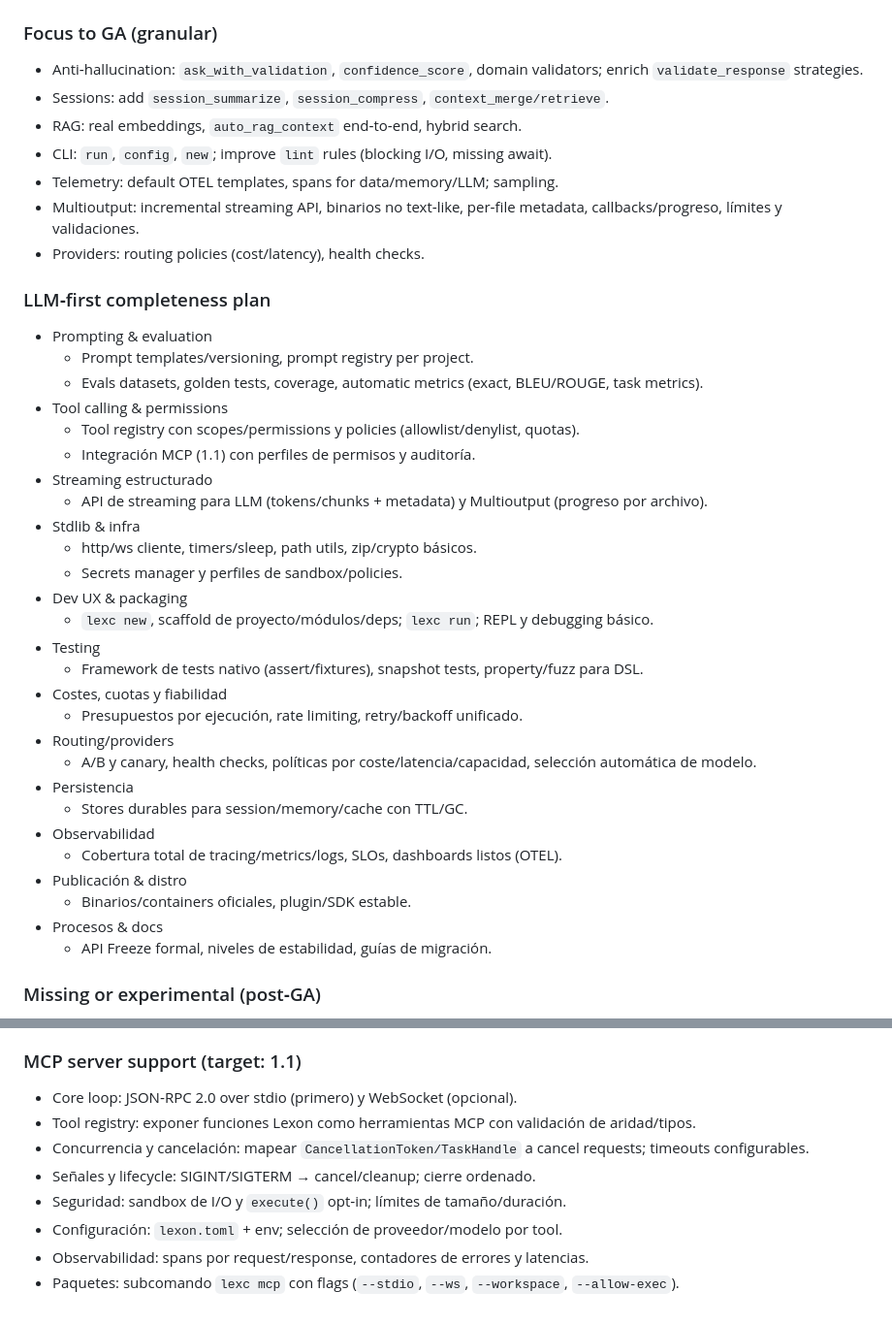
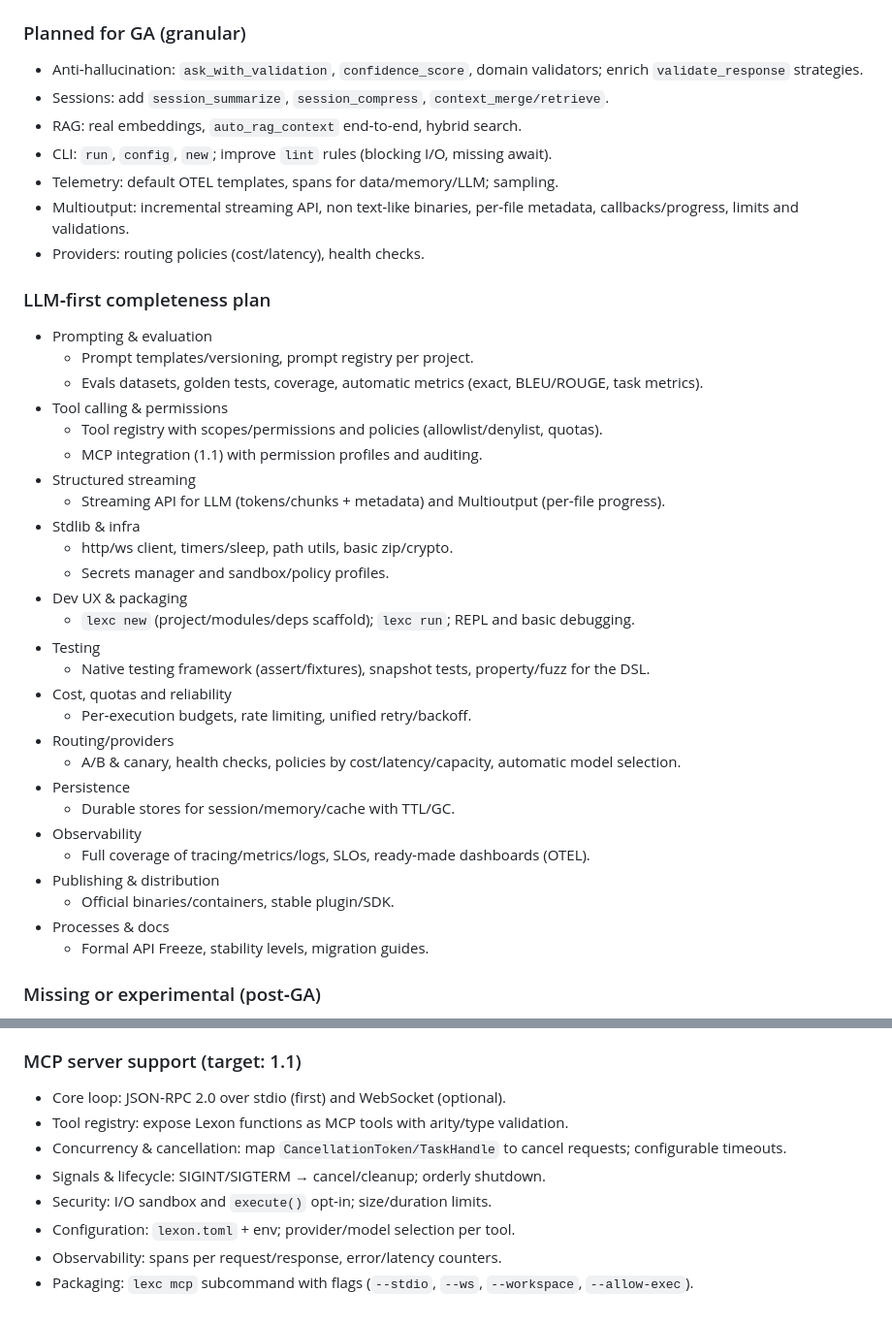
Before and after one commit to lexon-lang/lexon, a Markdown page: ROADMAP.md, 2 parts joined by grey strips. Shown at 97% size. Drawn GitHub-style.

Commit message:
RC: translate and align ROADMAP to English

```diff
--- a/ROADMAP.md
+++ b/ROADMAP.md
@@ -17,13 +17,13 @@ This is a snapshot for v1.0.0-rc.1. For the evolving plan, see the root ROADMAP.
 - Config: `set_default_model`, `get_provider_default`, `lexon.toml`.
 - Tooling: CLI `compile`, `bench`, `lint`; VSIX; CI in bundle.
 
-### Focus to GA (granular)
+### Planned for GA (granular)
 - Anti‑hallucination: `ask_with_validation`, `confidence_score`, domain validators; enrich `validate_response` strategies.
 - Sessions: add `session_summarize`, `session_compress`, `context_merge/retrieve`.
 - RAG: real embeddings, `auto_rag_context` end‑to‑end, hybrid search.
 - CLI: `run`, `config`, `new`; improve `lint` rules (blocking I/O, missing await).
 - Telemetry: default OTEL templates, spans for data/memory/LLM; sampling.
-- Multioutput: incremental streaming API, binarios no text‑like, per‑file metadata, callbacks/progreso, límites y validaciones.
+- Multioutput: incremental streaming API, non text‑like binaries, per‑file metadata, callbacks/progress, limits and validations.
 - Providers: routing policies (cost/latency), health checks.
 
 ### LLM‑first completeness plan
@@ -31,29 +31,29 @@ This is a snapshot for v1.0.0-rc.1. For the evolving plan, see the root ROADMAP.
   - Prompt templates/versioning, prompt registry per project.
   - Evals datasets, golden tests, coverage, automatic metrics (exact, BLEU/ROUGE, task metrics).
 - Tool calling & permissions
-  - Tool registry con scopes/permissions y policies (allowlist/denylist, quotas).
-  - Integración MCP (1.1) con perfiles de permisos y auditoría.
-- Streaming estructurado
-  - API de streaming para LLM (tokens/chunks + metadata) y Multioutput (progreso por archivo).
+  - Tool registry with scopes/permissions and policies (allowlist/denylist, quotas).
+  - MCP integration (1.1) with permission profiles and auditing.
+- Structured streaming
+  - Streaming API for LLM (tokens/chunks + metadata) and Multioutput (per‑file progress).
 - Stdlib & infra
-  - http/ws cliente, timers/sleep, path utils, zip/crypto básicos.
-  - Secrets manager y perfiles de sandbox/policies.
+  - http/ws client, timers/sleep, path utils, basic zip/crypto.
+  - Secrets manager and sandbox/policy profiles.
 - Dev UX & packaging
-  - `lexc new`, scaffold de proyecto/módulos/deps; `lexc run`; REPL y debugging básico.
+  - `lexc new` (project/modules/deps scaffold); `lexc run`; REPL and basic debugging.
 - Testing
-  - Framework de tests nativo (assert/fixtures), snapshot tests, property/fuzz para DSL.
-- Costes, cuotas y fiabilidad
-  - Presupuestos por ejecución, rate limiting, retry/backoff unificado.
+  - Native testing framework (assert/fixtures), snapshot tests, property/fuzz for the DSL.
+- Cost, quotas and reliability
+  - Per‑execution budgets, rate limiting, unified retry/backoff.
 - Routing/providers
-  - A/B y canary, health checks, políticas por coste/latencia/capacidad, selección automática de modelo.
-- Persistencia
-  - Stores durables para session/memory/cache con TTL/GC.
-- Observabilidad
-  - Cobertura total de tracing/metrics/logs, SLOs, dashboards listos (OTEL).
-- Publicación & distro
-  - Binarios/containers oficiales, plugin/SDK estable.
-- Procesos & docs
-  - API Freeze formal, niveles de estabilidad, guías de migración.
+  - A/B & canary, health checks, policies by cost/latency/capacity, automatic model selection.
+- Persistence
+  - Durable stores for session/memory/cache with TTL/GC.
+- Observability
+  - Full coverage of tracing/metrics/logs, SLOs, ready‑made dashboards (OTEL).
+- Publishing & distribution
+  - Official binaries/containers, stable plugin/SDK.
+- Processes & docs
+  - Formal API Freeze, stability levels, migration guides.
 
 ### Missing or experimental (post‑GA)
 - Validation: `ask_verified`, `configure_validation`, `hallucination_detect`.
@@ -109,11 +109,11 @@ This is a snapshot for v1.0.0-rc.1. For the evolving plan, see the root ROADMAP.
   - lexc repl, lexc config, lexc new, lexc run (subcomando dedicado)
 
 ### MCP server support (target: 1.1)
-- Core loop: JSON‑RPC 2.0 over stdio (primero) y WebSocket (opcional).
-- Tool registry: exponer funciones Lexon como herramientas MCP con validación de aridad/tipos.
-- Concurrencia y cancelación: mapear `CancellationToken/TaskHandle` a cancel requests; timeouts configurables.
-- Señales y lifecycle: SIGINT/SIGTERM → cancel/cleanup; cierre ordenado.
-- Seguridad: sandbox de I/O y `execute()` opt‑in; límites de tamaño/duración.
-- Configuración: `lexon.toml` + env; selección de proveedor/modelo por tool.
-- Observabilidad: spans por request/response, contadores de errores y latencias.
-- Paquetes: subcomando `lexc mcp` con flags (`--stdio`, `--ws`, `--workspace`, `--allow-exec`).
+- Core loop: JSON‑RPC 2.0 over stdio (first) and WebSocket (optional).
+- Tool registry: expose Lexon functions as MCP tools with arity/type validation.
+- Concurrency & cancellation: map `CancellationToken/TaskHandle` to cancel requests; configurable timeouts.
+- Signals & lifecycle: SIGINT/SIGTERM → cancel/cleanup; orderly shutdown.
+- Security: I/O sandbox and `execute()` opt‑in; size/duration limits.
+- Configuration: `lexon.toml` + env; provider/model selection per tool.
+- Observability: spans per request/response, error/latency counters.
+- Packaging: `lexc mcp` subcommand with flags (`--stdio`, `--ws`, `--workspace`, `--allow-exec`).
```
